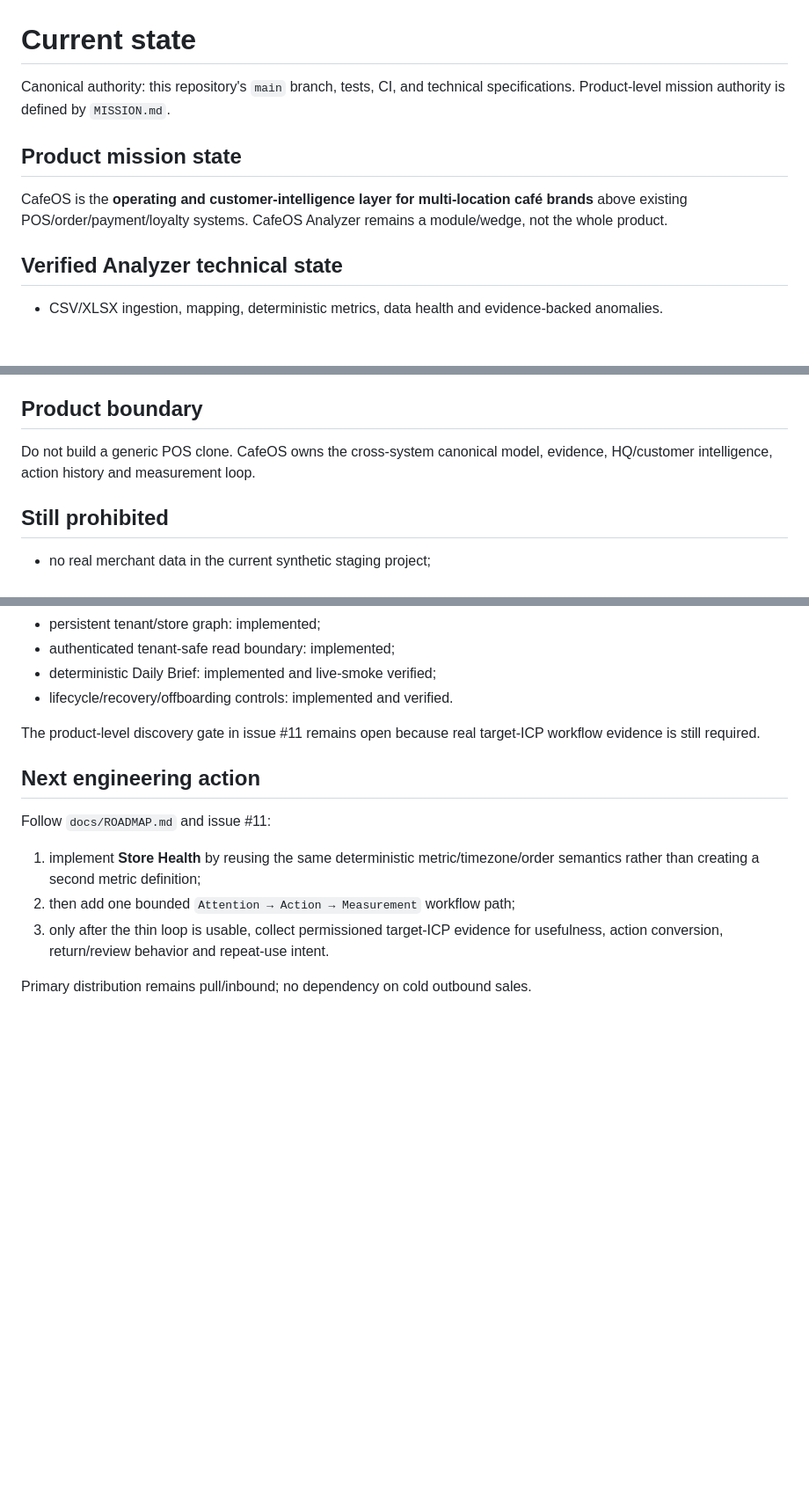
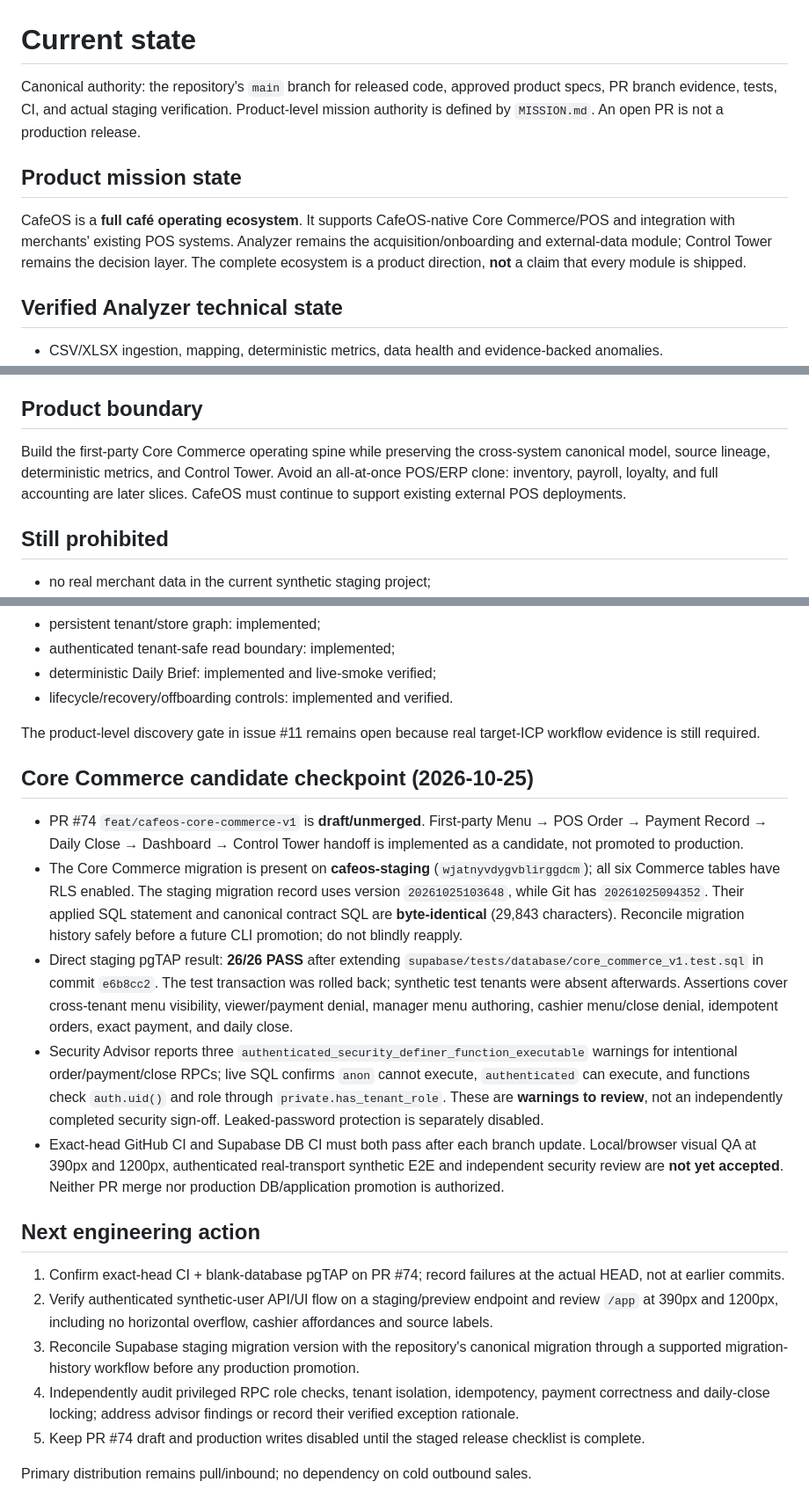
Before and after one commit to ShenJun93/cafeos-analyzer, a Markdown page: docs/CURRENT_STATE.md, 3 parts joined by grey strips. Shown at 88% size. Rendered like a GitHub page; blank space fills up the shorter version.

Commit message:
docs: reconcile CafeOS current state with Commerce staging evidence

```diff
--- a/docs/CURRENT_STATE.md
+++ b/docs/CURRENT_STATE.md
@@ -1,10 +1,10 @@
 # Current state
 
-Canonical authority: this repository's `main` branch, tests, CI, and technical specifications. Product-level mission authority is defined by `MISSION.md`.
+Canonical authority: the repository's `main` branch for released code, approved product specs, PR branch evidence, tests, CI, and actual staging verification. Product-level mission authority is defined by `MISSION.md`. An open PR is not a production release.
 
 ## Product mission state
 
-CafeOS is the **operating and customer-intelligence layer for multi-location café brands** above existing POS/order/payment/loyalty systems. CafeOS Analyzer remains a module/wedge, not the whole product.
+CafeOS is a **full café operating ecosystem**. It supports CafeOS-native Core Commerce/POS and integration with merchants' existing POS systems. Analyzer remains the acquisition/onboarding and external-data module; Control Tower remains the decision layer. The complete ecosystem is a product direction, **not** a claim that every module is shipped.
 
 ## Verified Analyzer technical state
 
@@ -90,7 +90,7 @@ These controls do **not** authorize real merchant data by themselves; production
 
 ## Product boundary
 
-Do not build a generic POS clone. CafeOS owns the cross-system canonical model, evidence, HQ/customer intelligence, action history and measurement loop.
+Build the first-party Core Commerce operating spine while preserving the cross-system canonical model, source lineage, deterministic metrics, and Control Tower. Avoid an all-at-once POS/ERP clone: inventory, payroll, loyalty, and full accounting are later slices. CafeOS must continue to support existing external POS deployments.
 
 ## Still prohibited
 
@@ -112,12 +112,20 @@ The technical `CONNECT → UNIFY → UNDERSTAND` path is now materially implemen
 
 The product-level discovery gate in issue #11 remains open because real target-ICP workflow evidence is still required.
 
+## Core Commerce candidate checkpoint (2026-10-25)
+
+- PR #74 `feat/cafeos-core-commerce-v1` is **draft/unmerged**. First-party Menu → POS Order → Payment Record → Daily Close → Dashboard → Control Tower handoff is implemented as a candidate, not promoted to production.
+- The Core Commerce migration is present on **cafeos-staging** (`wjatnyvdygvblirggdcm`); all six Commerce tables have RLS enabled. The staging migration record uses version `20261025103648`, while Git has `20261025094352`. Their applied SQL statement and canonical contract SQL are **byte-identical** (29,843 characters). Reconcile migration history safely before a future CLI promotion; do not blindly reapply.
+- Direct staging pgTAP result: **26/26 PASS** after extending `supabase/tests/database/core_commerce_v1.test.sql` in commit `e6b8cc2`. The test transaction was rolled back; synthetic test tenants were absent afterwards. Assertions cover cross-tenant menu visibility, viewer/payment denial, manager menu authoring, cashier menu/close denial, idempotent orders, exact payment, and daily close.
+- Security Advisor reports three `authenticated_security_definer_function_executable` warnings for intentional order/payment/close RPCs; live SQL confirms `anon` cannot execute, `authenticated` can execute, and functions check `auth.uid()` and role through `private.has_tenant_role`. These are **warnings to review**, not an independently completed security sign-off. Leaked-password protection is separately disabled.
+- Exact-head GitHub CI and Supabase DB CI must both pass after each branch update. Local/browser visual QA at 390px and 1200px, authenticated real-transport synthetic E2E and independent security review are **not yet accepted**. Neither PR merge nor production DB/application promotion is authorized.
+
 ## Next engineering action
 
-Follow `docs/ROADMAP.md` and issue #11:
-
-1. implement **Store Health** by reusing the same deterministic metric/timezone/order semantics rather than creating a second metric definition;
-2. then add one bounded `Attention → Action → Measurement` workflow path;
-3. only after the thin loop is usable, collect permissioned target-ICP evidence for usefulness, action conversion, return/review behavior and repeat-use intent.
+1. Confirm exact-head CI + blank-database pgTAP on PR #74; record failures at the actual HEAD, not at earlier commits.
+2. Verify authenticated synthetic-user API/UI flow on a staging/preview endpoint and review `/app` at 390px and 1200px, including no horizontal overflow, cashier affordances and source labels.
+3. Reconcile Supabase staging migration version with the repository's canonical migration through a supported migration-history workflow before any production promotion.
+4. Independently audit privileged RPC role checks, tenant isolation, idempotency, payment correctness and daily-close locking; address advisor findings or record their verified exception rationale.
+5. Keep PR #74 draft and production writes disabled until the staged release checklist is complete.
 
 Primary distribution remains pull/inbound; no dependency on cold outbound sales.
```
